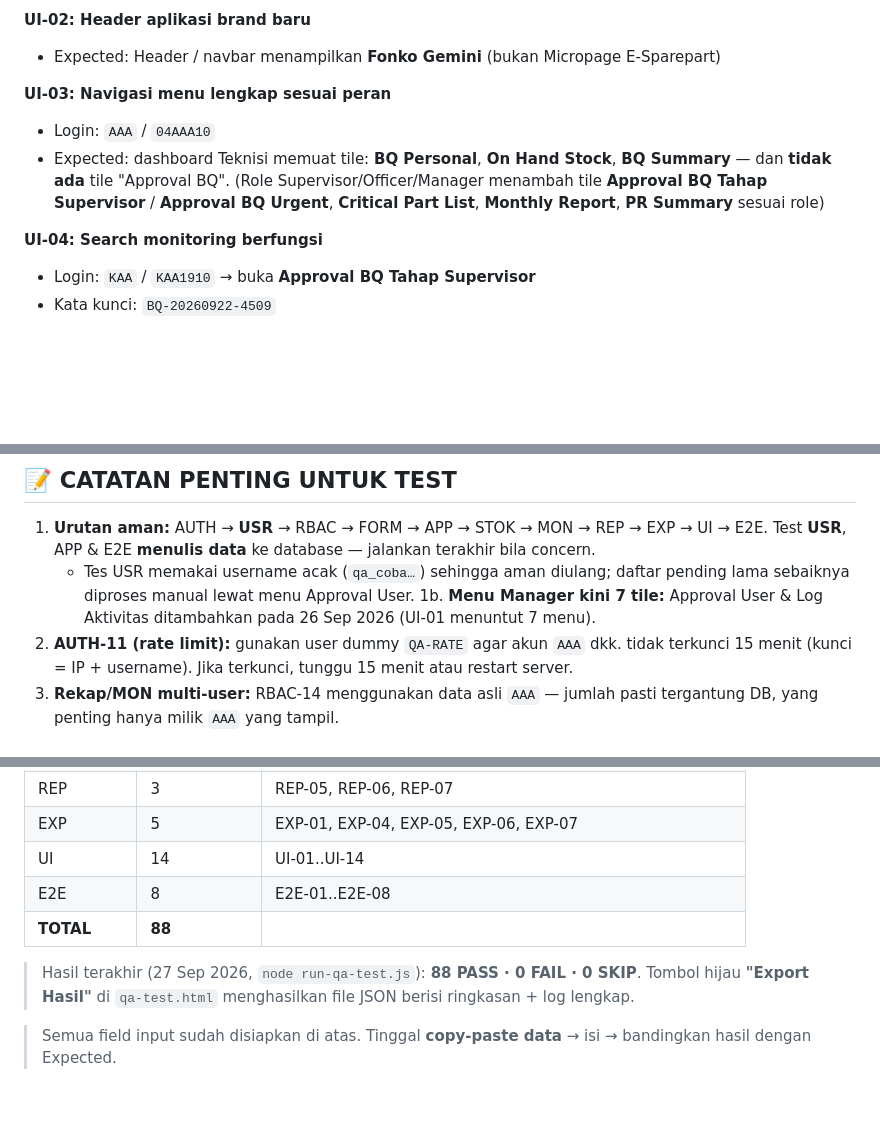
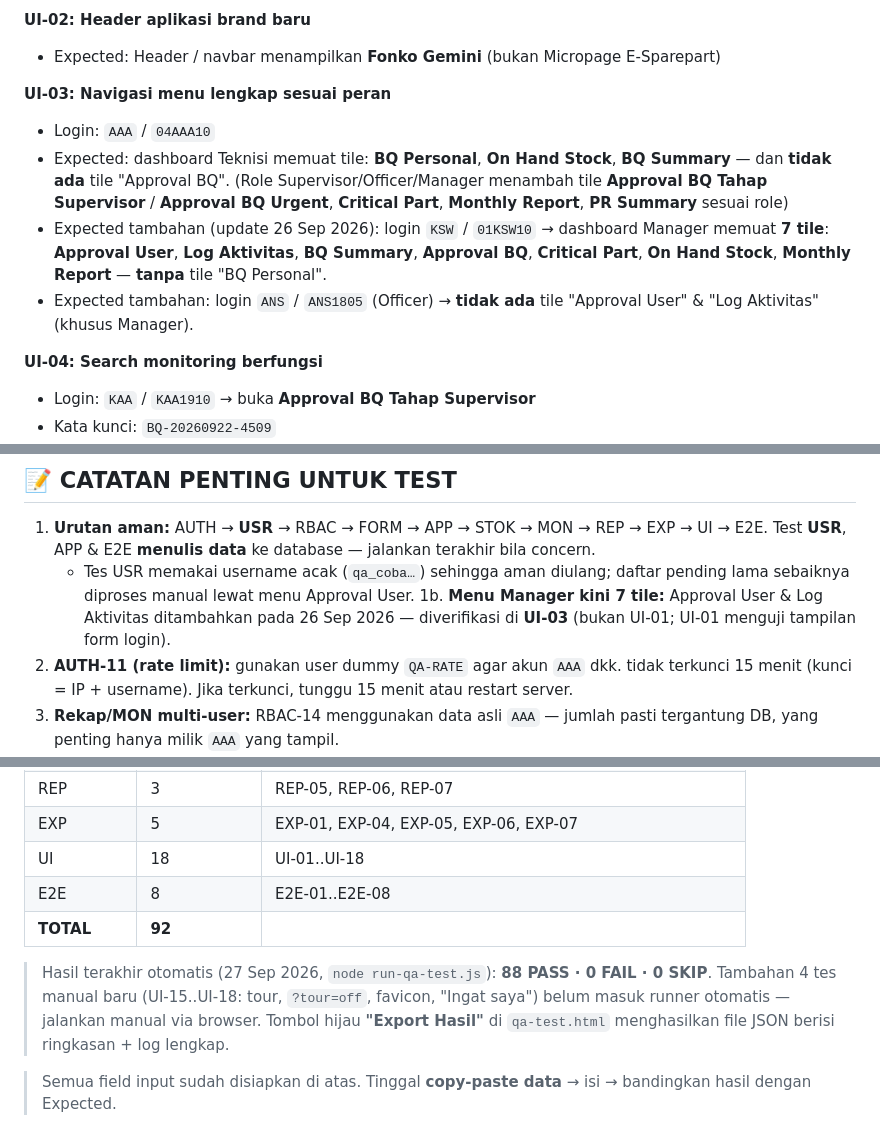
Before and after one commit to BetzQ/-_______-, a Markdown page: GUIDES_TEST_MANUAL_QA.md, 3 parts joined by grey strips. Rendered like a GitHub page; blank space fills up the shorter version.

```diff
--- a/GUIDES_TEST_MANUAL_QA.md
+++ b/GUIDES_TEST_MANUAL_QA.md
@@ -427,7 +451,9 @@
 
 **UI-03: Navigasi menu lengkap sesuai peran**
 - Login: `AAA` / `04AAA10`
-- Expected: dashboard Teknisi memuat tile: **BQ Personal**, **On Hand Stock**, **BQ Summary** — dan **tidak ada** tile "Approval BQ". (Role Supervisor/Officer/Manager menambah tile **Approval BQ Tahap Supervisor** / **Approval BQ Urgent**, **Critical Part List**, **Monthly Report**, **PR Summary** sesuai role)
+- Expected: dashboard Teknisi memuat tile: **BQ Personal**, **On Hand Stock**, **BQ Summary** — dan **tidak ada** tile "Approval BQ". (Role Supervisor/Officer/Manager menambah tile **Approval BQ Tahap Supervisor** / **Approval BQ Urgent**, **Critical Part**, **Monthly Report**, **PR Summary** sesuai role)
+- Expected tambahan (update 26 Sep 2026): login `KSW` / `01KSW10` → dashboard Manager memuat **7 tile**: **Approval User**, **Log Aktivitas**, **BQ Summary**, **Approval BQ**, **Critical Part**, **On Hand Stock**, **Monthly Report** — **tanpa** tile "BQ Personal".
+- Expected tambahan: login `ANS` / `ANS1805` (Officer) → **tidak ada** tile "Approval User" & "Log Aktivitas" (khusus Manager).
 
 **UI-04: Search monitoring berfungsi**
 - Login: `KAA` / `KAA1910` → buka **Approval BQ Tahap Supervisor**
@@ -513,7 +539,7 @@
 
 1. **Urutan aman:** AUTH → **USR** → RBAC → FORM → APP → STOK → MON → REP → EXP → UI → E2E. Test **USR**, APP & E2E **menulis data** ke database — jalankan terakhir bila concern.
    - Tes USR memakai username acak (`qa_coba…`) sehingga aman diulang; daftar pending lama sebaiknya diproses manual lewat menu Approval User.
-1b. **Menu Manager kini 7 tile:** Approval User & Log Aktivitas ditambahkan pada 26 Sep 2026 (UI-01 menuntut 7 menu).
+1b. **Menu Manager kini 7 tile:** Approval User & Log Aktivitas ditambahkan pada 26 Sep 2026 — diverifikasi di **UI-03** (bukan UI-01; UI-01 menguji tampilan form login).
 2. **AUTH-11 (rate limit):** gunakan user dummy `QA-RATE` agar akun `AAA` dkk. tidak terkunci 15 menit (kunci = IP + username). Jika terkunci, tunggu 15 menit atau restart server.
 3. **Rekap/MON multi-user:** RBAC-14 menggunakan data asli `AAA` — jumlah pasti tergantung DB, yang penting hanya milik `AAA` yang tampil.
 4. **Data no_registrasi contoh:** berasal dari seed; bila tidak ada di DB Anda, salin dari baris yang statusnya sama di menu **Approval BQ** (login Supervisor/Officer/Manager).
@@ -536,11 +562,11 @@
 | MON | 4 | MON-01, MON-02, MON-03, MON-09 |
 | REP | 3 | REP-05, REP-06, REP-07 |
 | EXP | 5 | EXP-01, EXP-04, EXP-05, EXP-06, EXP-07 |
-| UI | 14 | UI-01..UI-14 |
+| UI | 18 | UI-01..UI-18 |
 | E2E | 8 | E2E-01..E2E-08 |
-| **TOTAL** | **88** | |
+| **TOTAL** | **92** | |
 
-> Hasil terakhir (27 Sep 2026, `node run-qa-test.js`): **88 PASS · 0 FAIL · 0 SKIP**.
+> Hasil terakhir otomatis (27 Sep 2026, `node run-qa-test.js`): **88 PASS · 0 FAIL · 0 SKIP**. Tambahan 4 tes manual baru (UI-15..UI-18: tour, `?tour=off`, favicon, "Ingat saya") belum masuk runner otomatis — jalankan manual via browser.
 > Tombol hijau **"Export Hasil"** di `qa-test.html` menghasilkan file JSON berisi ringkasan + log lengkap.
 
 > Semua field input sudah disiapkan di atas. Tinggal **copy-paste data** → isi → bandingkan hasil dengan Expected.
```
Also changed, not shown: other parts of GUIDES_TEST_MANUAL_QA.md (+26 -2 lines).
